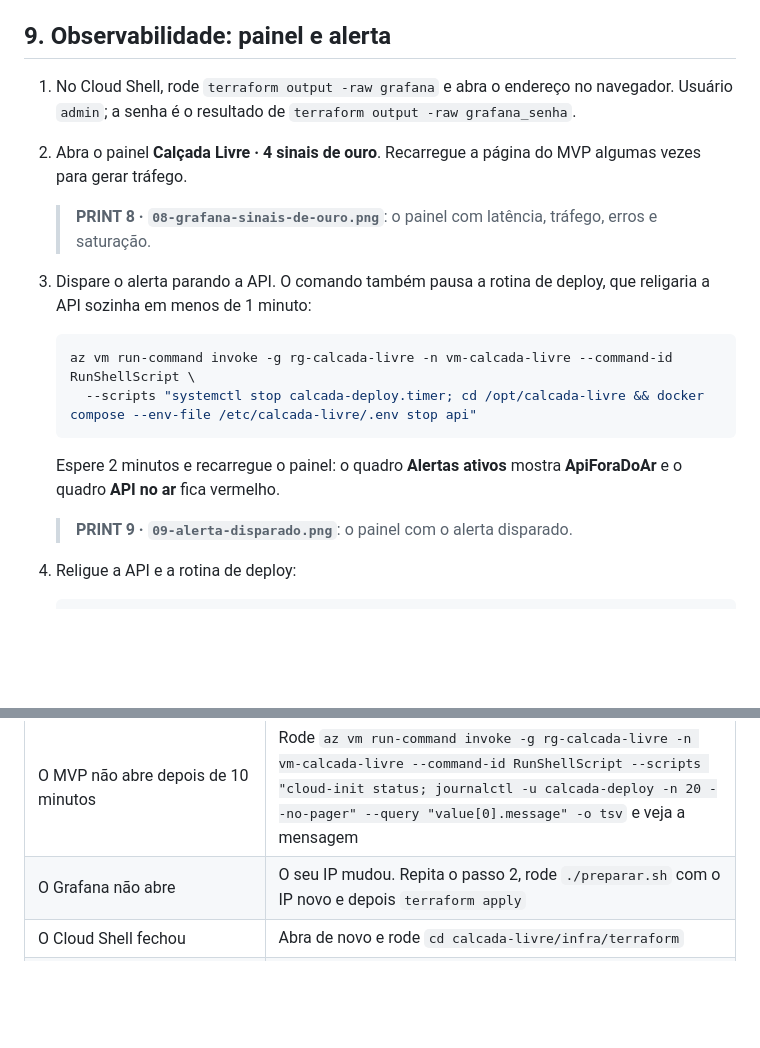
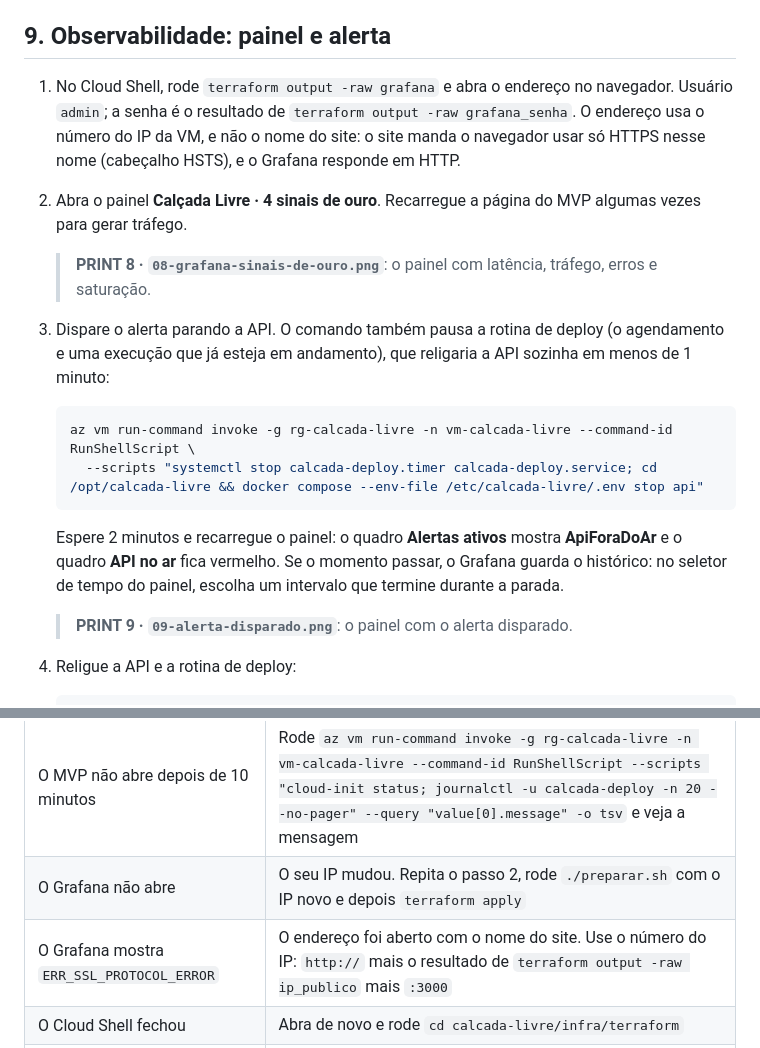
Before and after one commit to CarlosGanzerli/calcada-livre, a Markdown page: docs/guia-deploy.md, 2 parts joined by grey strips. Drawn GitHub-style; blank space fills up the shorter version.

````diff
--- a/docs/guia-deploy.md
+++ b/docs/guia-deploy.md
@@ -134,19 +134,19 @@ Também dá para repetir sem alterar nada: **Actions**, **devsecops**, **Run wor
 
 ## 9. Observabilidade: painel e alerta
 
-1. No Cloud Shell, rode `terraform output -raw grafana` e abra o endereço no navegador. Usuário `admin`; a senha é o resultado de `terraform output -raw grafana_senha`.
+1. No Cloud Shell, rode `terraform output -raw grafana` e abra o endereço no navegador. Usuário `admin`; a senha é o resultado de `terraform output -raw grafana_senha`. O endereço usa o número do IP da VM, e não o nome do site: o site manda o navegador usar só HTTPS nesse nome (cabeçalho HSTS), e o Grafana responde em HTTP.
 2. Abra o painel **Calçada Livre · 4 sinais de ouro**. Recarregue a página do MVP algumas vezes para gerar tráfego.
 
    > **PRINT 8 · `08-grafana-sinais-de-ouro.png`**: o painel com latência, tráfego, erros e saturação.
 
-3. Dispare o alerta parando a API. O comando também pausa a rotina de deploy, que religaria a API sozinha em menos de 1 minuto:
+3. Dispare o alerta parando a API. O comando também pausa a rotina de deploy (o agendamento e uma execução que já esteja em andamento), que religaria a API sozinha em menos de 1 minuto:
 
    ```bash
    az vm run-command invoke -g rg-calcada-livre -n vm-calcada-livre --command-id RunShellScript \
-     --scripts "systemctl stop calcada-deploy.timer; cd /opt/calcada-livre && docker compose --env-file /etc/calcada-livre/.env stop api"
+     --scripts "systemctl stop calcada-deploy.timer calcada-deploy.service; cd /opt/calcada-livre && docker compose --env-file /etc/calcada-livre/.env stop api"
    ```
 
-   Espere 2 minutos e recarregue o painel: o quadro **Alertas ativos** mostra **ApiForaDoAr** e o quadro **API no ar** fica vermelho.
+   Espere 2 minutos e recarregue o painel: o quadro **Alertas ativos** mostra **ApiForaDoAr** e o quadro **API no ar** fica vermelho. Se o momento passar, o Grafana guarda o histórico: no seletor de tempo do painel, escolha um intervalo que termine durante a parada.
 
    > **PRINT 9 · `09-alerta-disparado.png`**: o painel com o alerta disparado.
 
@@ -173,6 +173,7 @@ Abra a [calculadora de preços da Azure](https://azure.microsoft.com/pt-br/prici
 | `SkuNotAvailable` | O tamanho da VM está sem vaga na região. Troque a linha `tamanho_vm` do `terraform.tfvars` para `"Standard_B2s_v2"` (ou `"Standard_B2as_v2"`) e rode `terraform apply` de novo |
 | O MVP não abre depois de 10 minutos | Rode `az vm run-command invoke -g rg-calcada-livre -n vm-calcada-livre --command-id RunShellScript --scripts "cloud-init status; journalctl -u calcada-deploy -n 20 --no-pager" --query "value[0].message" -o tsv` e veja a mensagem |
 | O Grafana não abre | O seu IP mudou. Repita o passo 2, rode `./preparar.sh` com o IP novo e depois `terraform apply` |
+| O Grafana mostra `ERR_SSL_PROTOCOL_ERROR` | O endereço foi aberto com o nome do site. Use o número do IP: `http://` mais o resultado de `terraform output -raw ip_publico` mais `:3000` |
 | O Cloud Shell fechou | Abra de novo e rode `cd calcada-livre/infra/terraform` |
 | O Cloud Shell fechou e a pasta `calcada-livre` sumiu (sessão sem conta de armazenamento) | A VM continua no ar. A URL pública é `https://` mais o **nome DNS** que aparece na página da VM `vm-calcada-livre`, no portal. A senha do Grafana sai com `az vm run-command invoke -g rg-calcada-livre -n vm-calcada-livre --command-id RunShellScript --scripts "grep GRAFANA /etc/calcada-livre/.env" --query "value[0].message" -o tsv`. Sem o `terraform.tfstate`, não rode `terraform apply` de novo; para desligar tudo, use o `az group delete` do fim do guia |
 
````
Also changed, not shown: docs/devsecops.md (+12 -4 lines), docs/evidencias/05-firewall-nsg.png (added), docs/evidencias/08-grafana-sinais-de-ouro.png (added), docs/evidencias/09-alerta-disparado.png (added), docs/evidencias/09b-alertas-ativos.png (added), docs/evidencias/grafana-alerta-teste-local.png (deleted), docs/evidencias/grafana-painel-teste-local.png (deleted), 1 other file.
